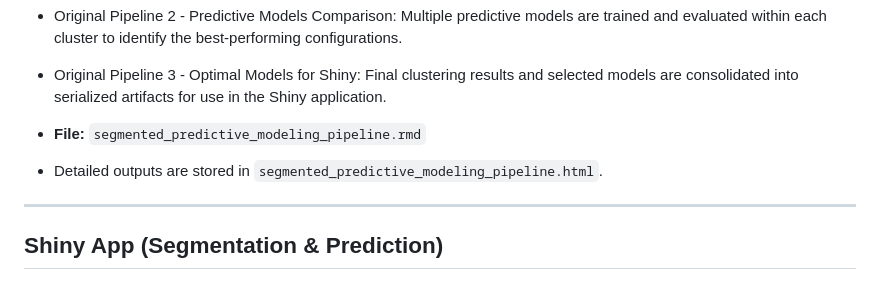
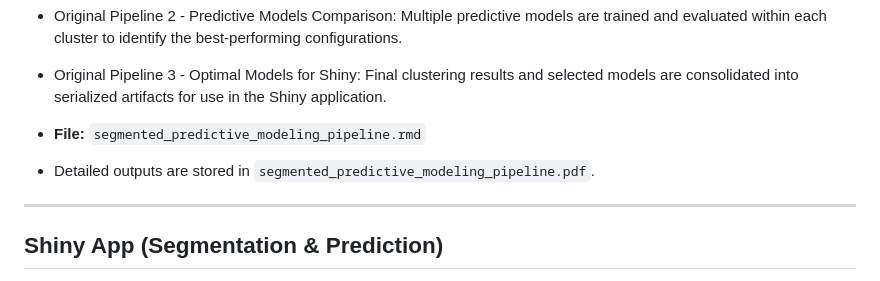
Before and after one commit to Faye0924/Diamond-Segmentation-Price-Prediction, a Markdown page: README.md, the part around the change. GitHub-like rendering.

```diff
--- a/README.md
+++ b/README.md
@@ -72,7 +72,7 @@ This public version focuses on the clustering implementation, cluster assignment
 
 - **File:** `segmented_predictive_modeling_pipeline.rmd`
 
-- Detailed outputs are stored in `segmented_predictive_modeling_pipeline.html`.
+- Detailed outputs are stored in `segmented_predictive_modeling_pipeline.pdf`.
 
 ---
 
```
